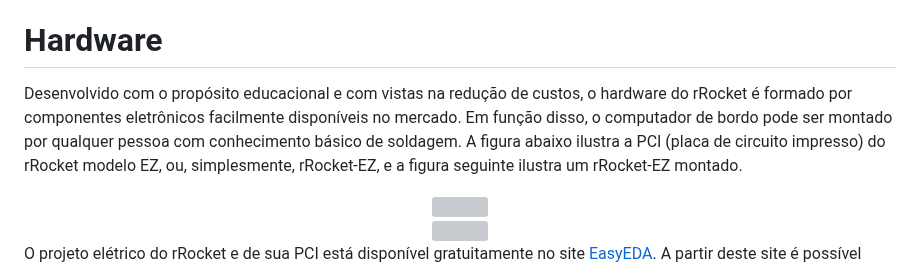
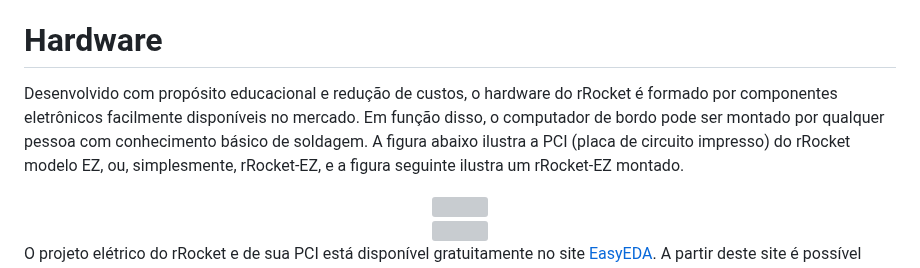
Before and after one commit to gbertoldo/rRocket, a Markdown page: README.md, the part around the change. GitHub-like rendering; grey boxes are pictures that could not be loaded.

```diff
--- a/README.md
+++ b/README.md
@@ -23,7 +23,7 @@ Versão 1.7.2
 Como qualquer sistema eletrônico, o rRocket não é infalível. Deste modo, é fundamental que os usuários sigam rigorosamente as [regras de segurança para lançamentos de minifoguetes](https://abmf.bar.org.br/home). Além disso, é essencial garantir que, em caso de falha do sistema de recuperação, a queda do minifoguete não cause danos à vida ou ao patrimônio. Os autores se isentam de qualquer responsabilidade sobre a utilização do rRocket.
 
 # Hardware
-Desenvolvido com o propósito educacional e com vistas na redução de custos, o hardware do rRocket é formado por componentes eletrônicos facilmente disponíveis no mercado. Em função disso, o computador de bordo pode ser montado por qualquer pessoa com conhecimento básico de soldagem. A figura abaixo ilustra a PCI (placa de circuito impresso) do rRocket modelo EZ, ou, simplesmente, rRocket-EZ, e a figura seguinte ilustra um rRocket-EZ montado.
+Desenvolvido com propósito educacional e redução de custos, o hardware do rRocket é formado por componentes eletrônicos facilmente disponíveis no mercado. Em função disso, o computador de bordo pode ser montado por qualquer pessoa com conhecimento básico de soldagem. A figura abaixo ilustra a PCI (placa de circuito impresso) do rRocket modelo EZ, ou, simplesmente, rRocket-EZ, e a figura seguinte ilustra um rRocket-EZ montado.
 
 <center>
 <picture>
```
